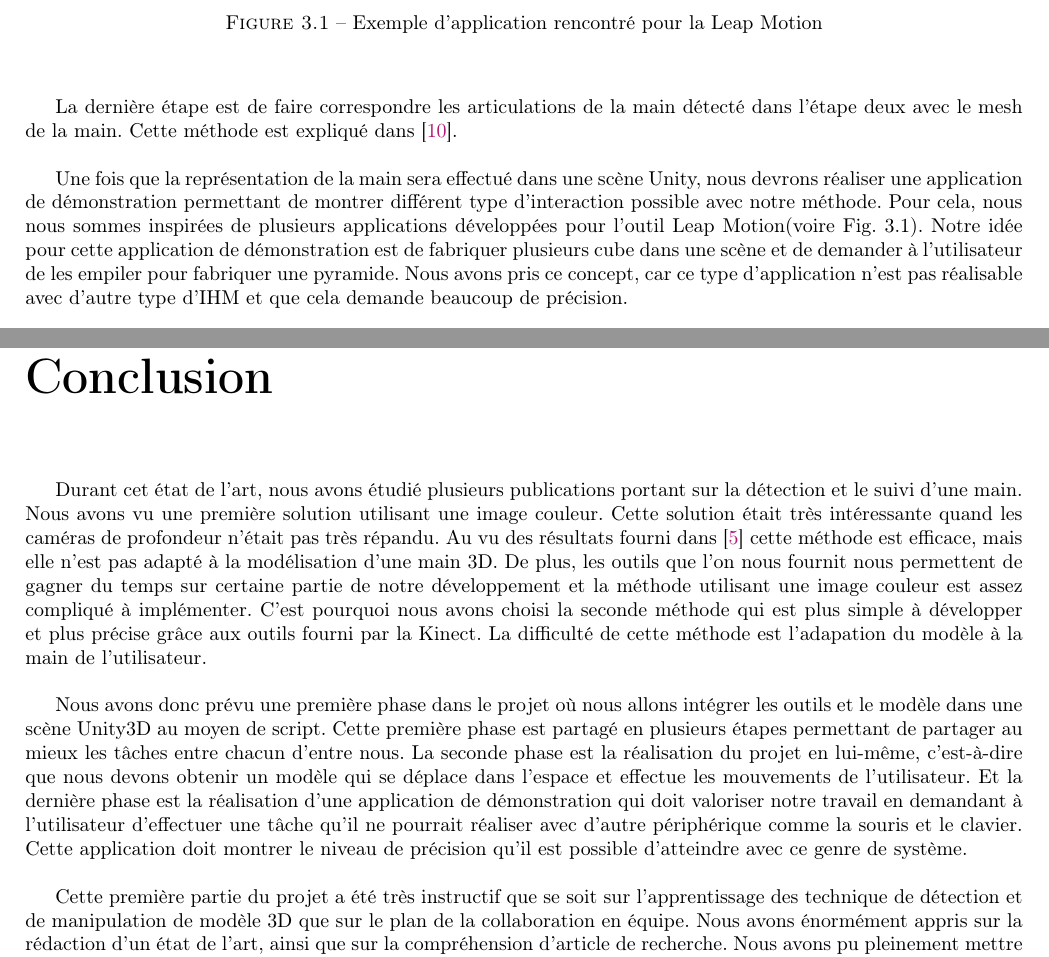
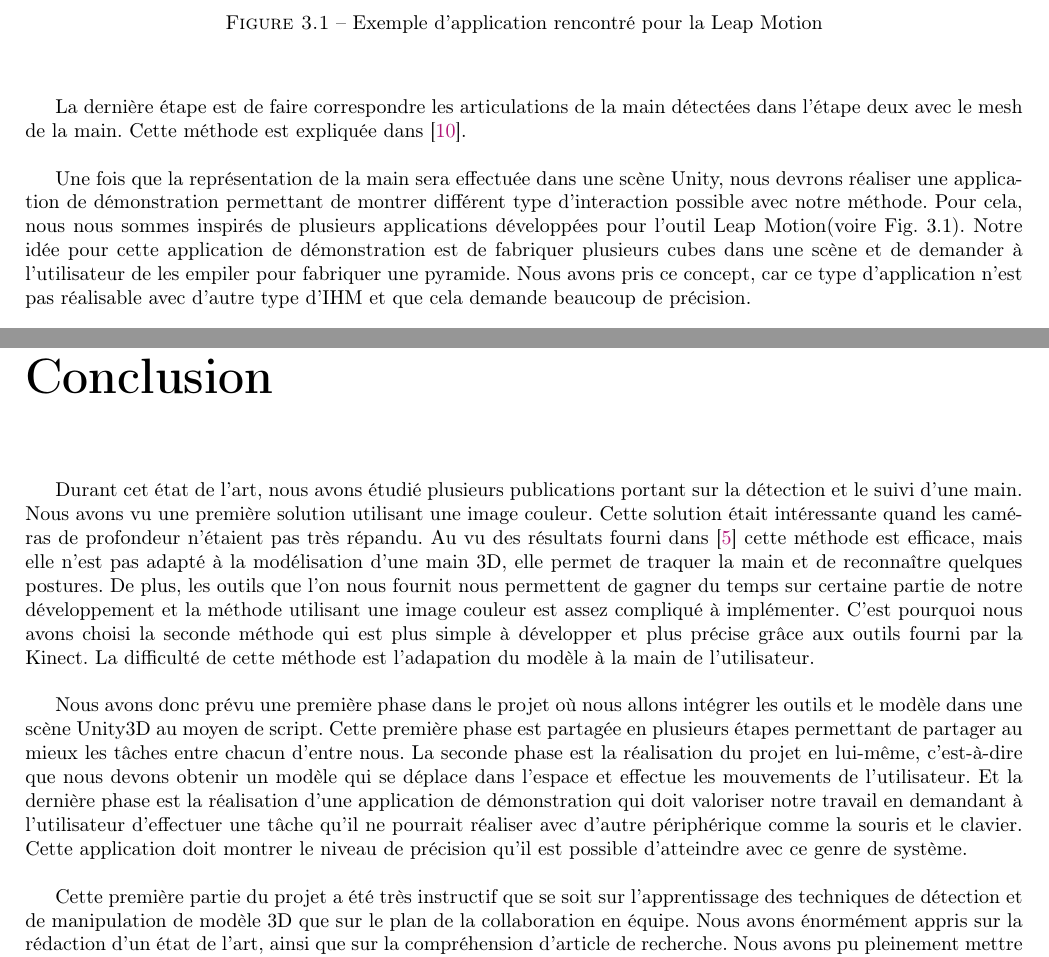
Before and after one commit to agoryu/PJS, a LaTeX document (edla/main.tex, which reads edla/conclusion.tex, edla/previsionnel.tex): two parts of pages 15 and 17 of 18, joined at a grey line, cut so that both start at the same text. Compiled offline with pdfLaTeX.

Commit message:
correction previsionnel et conclusion terminé

```diff
--- a/edla/conclusion.tex
+++ b/edla/conclusion.tex
@@ -2,10 +2,10 @@
 \addcontentsline{toc}{chapter}{Conclusion}
 %solution envisagé
 Durant cet état de l'art, nous avons étudié plusieurs publications portant sur la détection et le suivi
-d'une main. Nous avons vu une première solution utilisant une image couleur. Cette solution était très
-intéressante quand les caméras de profondeur n'était pas très répandu. Au vu des résultats fourni dans
-\cite{haarlike} cette méthode est efficace, mais elle n'est pas adapté à la modélisation d'une main 3D.
-De plus, les outils que l'on nous fournit nous permettent
+d'une main. Nous avons vu une première solution utilisant une image couleur. Cette solution était
+intéressante quand les caméras de profondeur n'étaient pas très répandu. Au vu des résultats fourni dans
+\cite{haarlike} cette méthode est efficace, mais elle n'est pas adapté à la modélisation d'une main 3D, elle permet
+de traquer la main et de reconnaître quelques postures. De plus, les outils que l'on nous fournit nous permettent
 de gagner du temps sur certaine partie de notre développement et la méthode utilisant une image couleur
 est assez compliqué à implémenter. C'est pourquoi nous avons choisi la seconde méthode qui est plus
 simple à développer et plus précise grâce aux outils fourni par la Kinect. La difficulté de cette méthode
@@ -13,7 +13,7 @@ est l'adapation du modèle à la main de l'utilisateur.\\
 
 %previsionnel
 Nous avons donc prévu une première phase dans le projet où nous allons intégrer les outils et le modèle
-dans une scène Unity3D au moyen de script. Cette première phase est partagé en plusieurs étapes permettant
+dans une scène Unity3D au moyen de script. Cette première phase est partagée en plusieurs étapes permettant
 de partager au mieux les tâches entre chacun d'entre nous. La seconde phase est la réalisation du projet en lui-même, c'est-à-dire
 que nous devons obtenir un modèle qui se déplace dans l'espace et effectue les mouvements de l'utilisateur.
 Et la dernière phase est la réalisation d'une application de démonstration qui doit valoriser notre travail
@@ -22,7 +22,7 @@ la souris et le clavier. Cette application doit montrer le niveau de précision
 avec ce genre de système.\\
 
 %ce que nous avons appris
-Cette première partie du projet a été très instructif que se soit sur l'apprentissage des technique de détection et de manipulation
+Cette première partie du projet a été très instructif que se soit sur l'apprentissage des techniques de détection et de manipulation
 de modèle 3D que sur le plan de la collaboration en équipe. Nous avons énormément appris sur la rédaction d'un
 état de l'art, ainsi que sur la compréhension d'article de recherche. Nous avons pu pleinement mettre à profit
 nos cours sur \og l'initiation à la recherche et à l'innovation \fg. Suite à la réalisation de ce rapport nous avons pu
--- a/edla/previsionnel.tex
+++ b/edla/previsionnel.tex
@@ -45,13 +45,13 @@ de réussir à modifier ce mesh dans le but de gérer le niveau de détail de la
 partie est nécessaire pour que lors du mouvement de la main, il n'y est pas d'effet visuel indésirable.
 Pour cela, il nous faudra utiliser la méthode décrite dans \cite{export:217428}.\\
 
-La dernière étape est de faire correspondre les articulations de la main détecté dans l'étape deux avec
-le mesh de la main. Cette méthode est expliqué dans \cite{export:217428}.\\
+La dernière étape est de faire correspondre les articulations de la main détectées dans l'étape deux avec
+le mesh de la main. Cette méthode est expliquée dans \cite{export:217428}.\\
 
-Une fois que la représentation de la main sera effectué dans une scène Unity, nous devrons réaliser une
+Une fois que la représentation de la main sera effectuée dans une scène Unity, nous devrons réaliser une
 application de démonstration permettant de montrer différent type d'interaction possible avec notre
-méthode. Pour cela, nous nous sommes inspirées de plusieurs applications développées pour l'outil
-Leap Motion(voire Fig. \ref{fig:example}). Notre idée pour cette application de démonstration est de fabriquer plusieurs cube dans
+méthode. Pour cela, nous nous sommes inspirés de plusieurs applications développées pour l'outil
+Leap Motion(voire Fig. \ref{fig:example}). Notre idée pour cette application de démonstration est de fabriquer plusieurs cubes dans
 une scène et de demander à l'utilisateur de les empiler pour fabriquer une pyramide. Nous avons pris
 ce concept, car ce type d'application n'est pas réalisable avec d'autre type d'IHM et que cela demande
 beaucoup de précision.
```
Also changed, not shown: edla/previsionnel.tex (1 more changed lines).
